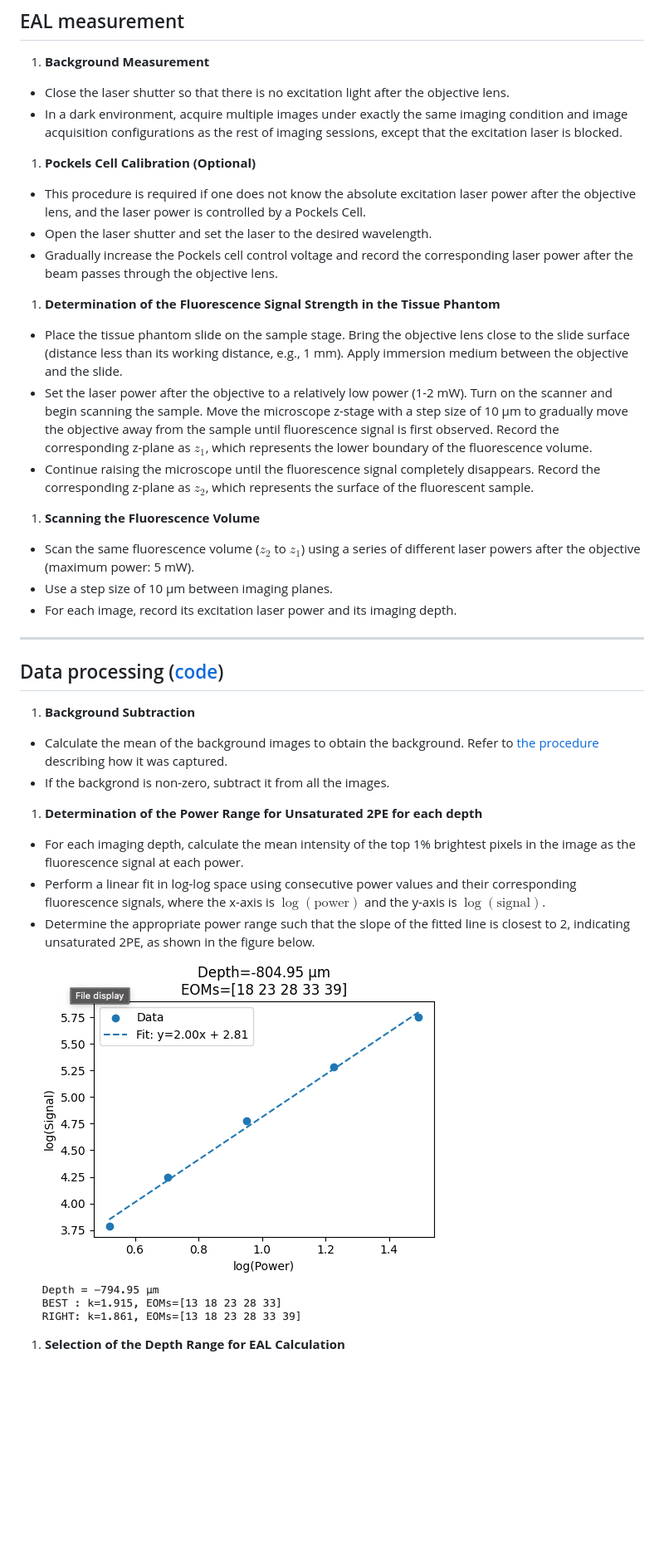
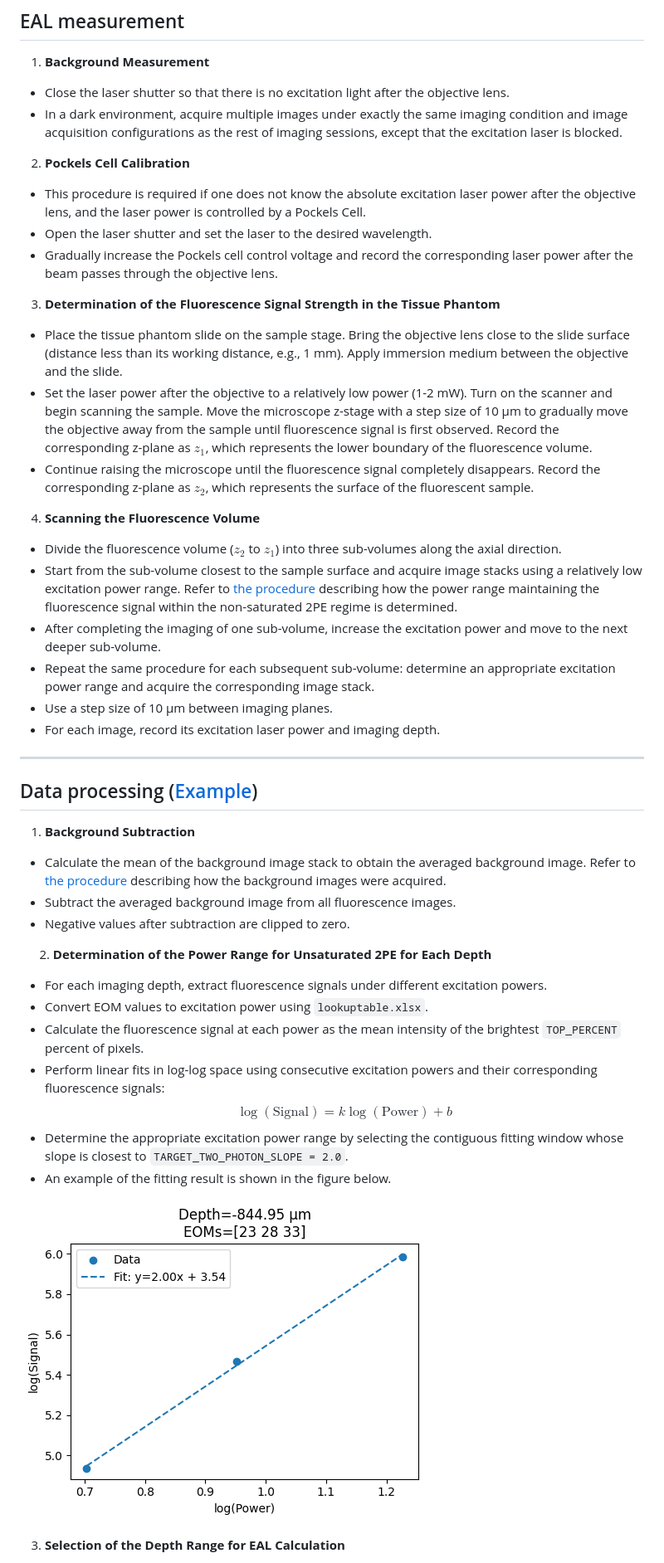
Before and after one commit to TYW-Lab/EAL_measurement_protocol, a Markdown page: README.md, the part around one of its changes. Shown at 83% size. Rendered like a GitHub page; pictures changed too: images/power_slope_fit.png; blank space fills up the shorter version.

Commit message:
revise the readme according to the feedback

```diff
--- a/README.md
+++ b/README.md
@@ -113,42 +109,52 @@ Sample preparation setup
 - Close the laser shutter so that there is no excitation light after the objective lens.
 - In a dark environment, acquire multiple images under exactly the same imaging condition and image acquisition configurations as the rest of imaging sessions, except that the excitation laser is blocked.
 
-1. **Pockels Cell Calibration (Optional)**
+2. **Pockels Cell Calibration**
 
 - This procedure is required if one does not know the absolute excitation laser power after the objective lens, and the laser power is controlled by a Pockels Cell.
 - Open the laser shutter and set the laser to the desired wavelength.
 - Gradually increase the Pockels cell control voltage and record the corresponding laser power after the beam passes through the objective lens.
 
-1. **Determination of the Fluorescence Signal Strength in the Tissue Phantom**
+3. **Determination of the Fluorescence Signal Strength in the Tissue Phantom**
 
 - Place the tissue phantom slide on the sample stage. Bring the objective lens close to the slide surface (distance less than its working distance, e.g., 1 mm). Apply immersion medium between the objective and the slide.
 - Set the laser power after the objective to a relatively low power (1-2 mW). Turn on the scanner and begin scanning the sample. Move the microscope z-stage with a step size of 10 µm to gradually move the objective away from the sample until fluorescence signal is first observed. Record the corresponding z-plane as $z_1$, which represents the lower boundary of the fluorescence volume.
 - Continue raising the microscope until the fluorescence signal completely disappears. Record the corresponding z-plane as $z_2$, which represents the surface of the fluorescent sample.
 
-1. **Scanning the Fluorescence Volume**
+4. **Scanning the Fluorescence Volume**
 
-- Scan the same fluorescence volume ($z_2$ to $z_1$) using a series of different laser powers after the objective (maximum power: 5 mW).
+- Divide the fluorescence volume ($z_2$ to $z_1$) into three sub-volumes along the axial direction.
+- Start from the sub-volume closest to the sample surface and acquire image stacks using a relatively low excitation power range. Refer to [the procedure](#power-range-determination) describing how the power range maintaining the fluorescence signal within the non-saturated 2PE regime is determined.
+- After completing the imaging of one sub-volume, increase the excitation power and move to the next deeper sub-volume.
+- Repeat the same procedure for each subsequent sub-volume: determine an appropriate excitation power range and acquire the corresponding image stack.
 - Use a step size of 10 µm between imaging planes.
-- For each image, record its excitation laser power and its imaging depth.
+- For each image, record its excitation laser power and imaging depth.
 
 ---
 
-## Data processing ([code](https://github.com/garyhost0630/Multiphoton-attenuation-length-measurement))
+## Data processing ([Example](https://github.com/garyhost0630/Multiphoton-attenuation-length-measurement))
 
 1. **Background Subtraction**
 
-- Calculate the mean of the background images to obtain the background. Refer to [the procedure](#eal-measurement) describing how it was captured.
-- If the backgrond is non-zero, subtract it from all the images.
+- Calculate the mean of the background image stack to obtain the averaged background image. Refer to [the procedure](#eal-measurement) describing how the background images were acquired.
+- Subtract the averaged background image from all fluorescence images.
+- Negative values after subtraction are clipped to zero.
 
-1. **Determination of the Power Range for Unsaturated 2PE for each depth**
+<a id="power-range-determination"></a>
+&nbsp;&nbsp;&nbsp;&nbsp;&nbsp; 2. **Determination of the Power Range for Unsaturated 2PE for Each Depth**
 
-- For each imaging depth, calculate the mean intensity of the top 1% brightest pixels in the image as the fluorescence signal at each power.
-- Perform a linear fit in log-log space using consecutive power values and their corresponding fluorescence signals, where the x-axis is $\log(\text{power})$ and the y-axis is $\log(\text{signal})$.
-- Determine the appropriate power range such that the slope of the fitted line is closest to 2, indicating unsaturated 2PE, as shown in the figure below.
-
+- For each imaging depth, extract fluorescence signals under different excitation powers.
+- Convert EOM values to excitation power using `lookuptable.xlsx`.
+- Calculate the fluorescence signal at each power as the mean intensity of the brightest `TOP_PERCENT` percent of pixels.
+- Perform linear fits in log-log space using consecutive excitation powers and their corresponding fluorescence signals:
+$$
+\log(\text{Signal}) = k \log(\text{Power}) + b
+$$
+- Determine the appropriate excitation power range by selecting the contiguous fitting window whose slope is closest to `TARGET_TWO_PHOTON_SLOPE = 2.0`.
+- An example of the fitting result is shown in the figure below.
 
 ![Log-log fit of fluorescence signal vs power](images/power_slope_fit.png)
 
 
-1. **Selection of the Depth Range for EAL Calculation**
+3. **Selection of the Depth Range for EAL Calculation**
 
```
Also changed, not shown: other parts of README.md (+43 -37 lines), 1 other file.
